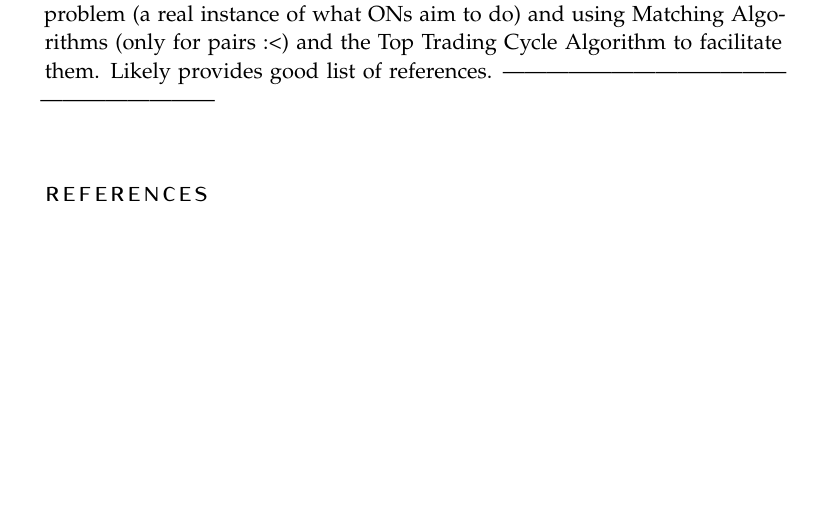
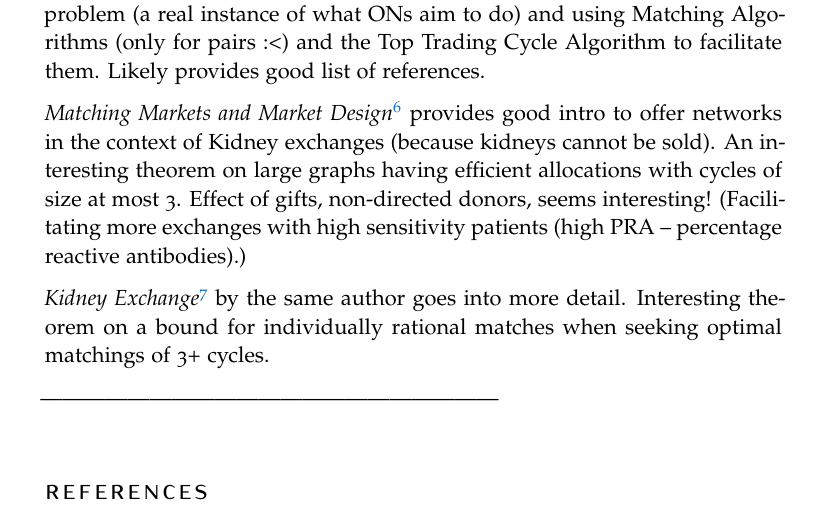
Before and after one commit to zariuq/offer-network-thesis, a LaTeX thesis (Thesis/lit_rev.tex): part of page 2 of 2, cut so that both start at the same text, the shorter picture padded with empty space. Compiled offline with pdfLaTeX.

Commit message:
added some slides on KIDNEYS

```diff
--- a/Thesis/lit_rev.tex
+++ b/Thesis/lit_rev.tex
@@ -93,7 +93,12 @@ MIT \textit{Advanced Methods in Algorithms HW 5}\footnote{\url{https://courses.c
 
 \textit{Open-WBO: A Modular MaxSAT Solver} \cite{Mar1} covers the contents of the slides in more detail, the methods used to allow more natural constraints (that are converted to CNF encodings), how long these take, and the performance using different SAT solving algorithms. Worth looking into given assignment problem and max-flow are often solved using linear programming (although this doesn't seem amenable to online?)
 
-\textit{Lecture #10: Kidney Exchange} from Stanford introduces the Kidney Exchange problem (a real instance of what ONs aim to do) and using Matching Algorithms (only for pairs :<) and the Top Trading Cycle Algorithm to facilitate them. Likely provides good list of references.
+\textit{Lecture \#10: Kidney Exchange}\footnote{\url{http://theory.stanford.edu/~tim/f13/l/l10.pdf}} from Stanford introduces the Kidney Exchange problem (a real instance of what ONs aim to do) and using Matching Algorithms (only for pairs :<) and the Top Trading Cycle Algorithm to facilitate them. Likely provides good list of references.
+
+\textit{Matching Markets and Market Design}\footnote{\url{http://www.econ.cam.ac.uk/events/seminars/Marshall_Lecture/2013-14/Marshall-LectureII-kidneys-and-repugnance-February-2014.pdf}} provides good intro to offer networks in the context of Kidney exchanges (because kidneys cannot be sold). An interesting theorem on large graphs having efficient allocations with cycles of size at most 3. Effect of gifts, non-directed donors, seems interesting! (Facilitating more exchanges with high sensitivity patients (high PRA -- percentage reactive antibodies).)
+
+\textit{Kidney Exchange}\footnote{\url{http://www.iwgts.fea.usp.br/wp-uploads/2014/08/Kidney-Exchange.pdf}} by the same author goes into more detail. Interesting theorem on a bound for individually rational matches when seeking optimal matchings of 3+ cycles.
+
 ---------------------------------------------------------------
 %	BIBLIOGRAPHY
 %----------------------------------------------------------------------------------------
```
Also changed, not shown: Thesis/lit.bib (+0 -2 lines).
